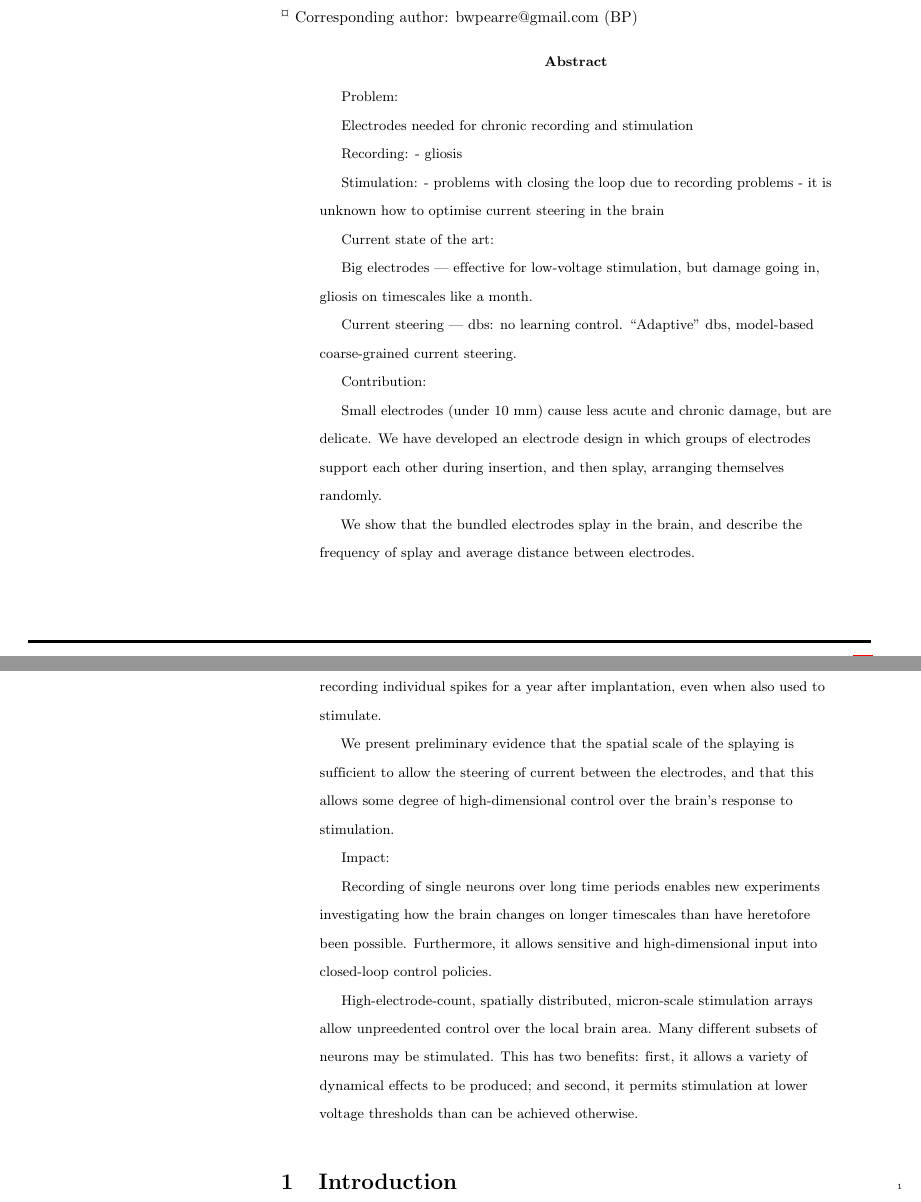
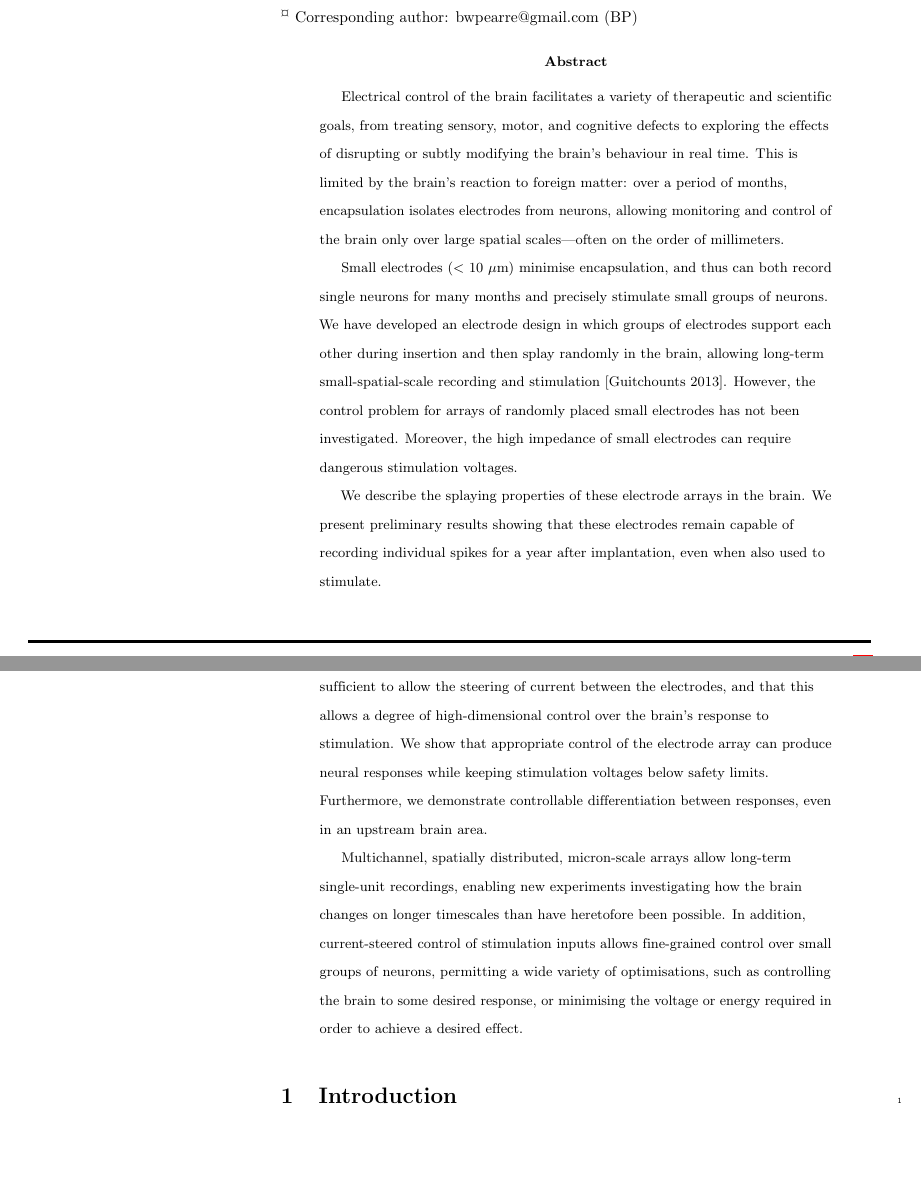
Before and after one commit to bwpearre/paper-2016-current-steering, a LaTeX paper (main.tex): two parts of pages 1 and 2 of 16, joined at a grey line, cut so that both start at the same text, the shorter picture padded with empty space. Compiled offline with pdfLaTeX.

Commit message:
Abstract!

```diff
--- a/main.tex
+++ b/main.tex
@@ -169,43 +169,15 @@ Author \textsuperscript{a}~contributed the original Matlab and LabView implement
 
 \begin{abstract}
 
-  Problem:
+  Electrical control of the brain facilitates a variety of therapeutic and scientific goals, from treating sensory, motor, and cognitive defects to exploring the effects of disrupting or subtly modifying the brain's behaviour in real time.  This is limited by the brain's reaction to foreign matter: over a period of months, encapsulation isolates electrodes from neurons, allowing monitoring and control of the brain only over large spatial scales---often on the order of millimeters.
 
-  Electrodes needed for chronic recording and stimulation
+  Small electrodes ($<$ 10 $\mu$m) minimise encapsulation, and thus can both record single neurons for many months and precisely stimulate small groups of neurons.  We have developed an electrode design in which groups of electrodes support each other during insertion and then splay randomly in the brain, allowing long-term small-spatial-scale recording and stimulation [Guitchounts 2013].  However, the control problem for arrays of randomly placed small electrodes has not been investigated.  Moreover, the high impedance of small electrodes can require dangerous stimulation voltages.
 
-  Recording:
-  - gliosis
+  We describe the splaying properties of these electrode arrays in the brain.  We present preliminary results showing that these electrodes remain capable of recording individual spikes for a year after implantation, even when also used to stimulate.
 
-  Stimulation:
-  - problems with closing the loop due to recording problems
-  - it is unknown how to optimise current steering in the brain
+  We present preliminary evidence that the spatial scale of the splaying is sufficient to allow the steering of current between the electrodes, and that this allows a degree of high-dimensional control over the brain's response to stimulation.  We show that appropriate control of the electrode array can produce neural responses while keeping stimulation voltages below safety limits.  Furthermore, we demonstrate controllable differentiation between responses, even in an upstream brain area.
 
-  Current state of the art:
-
-    Big electrodes --- effective for low-voltage stimulation, but damage going in, gliosis on timescales like a month.
-
-    Current steering --- dbs: no learning control.  ``Adaptive'' dbs, model-based coarse-grained current steering.
-
-
-
-
-
-  Contribution:
-
-  Small electrodes (under 10 mm) cause less acute and chronic damage, but are delicate.  We have developed an electrode design in which groups of electrodes support each other during insertion, and then splay, arranging themselves randomly.
-
-  We show that the bundled electrodes splay in the brain, and describe the frequency of splay and average distance between electrodes.
-
-  We present preliminary results showing that these electrodes remain capable of recording individual spikes for a year after implantation, even when also used to stimulate.
-
-  We present preliminary evidence that the spatial scale of the splaying is sufficient to allow the steering of current between the electrodes, and that this allows some degree of high-dimensional control over the brain's response to stimulation.
-
-  Impact:
-
-  Recording of single neurons over long time periods enables new experiments investigating how the brain changes on longer timescales than have heretofore been possible.  Furthermore, it allows sensitive and high-dimensional input into closed-loop control policies.
-
-  High-electrode-count, spatially distributed, micron-scale stimulation arrays allow unpreedented control over the local brain area.  Many different subsets of neurons may be stimulated.  This has two benefits: first, it allows a variety of dynamical effects to be produced; and second, it permits stimulation at lower voltage thresholds than can be achieved otherwise.
-
+  Multichannel, spatially distributed, micron-scale arrays allow long-term single-unit recordings, enabling new experiments investigating how the brain changes on longer timescales than have heretofore been possible.  In addition, current-steered control of stimulation inputs allows fine-grained control over small groups of neurons, permitting a wide variety of optimisations, such as controlling the brain to some desired response, or minimising the voltage or energy required in order to achieve a desired effect.
 
 \end{abstract}
 
```
Also changed, not shown: main.pdf.
